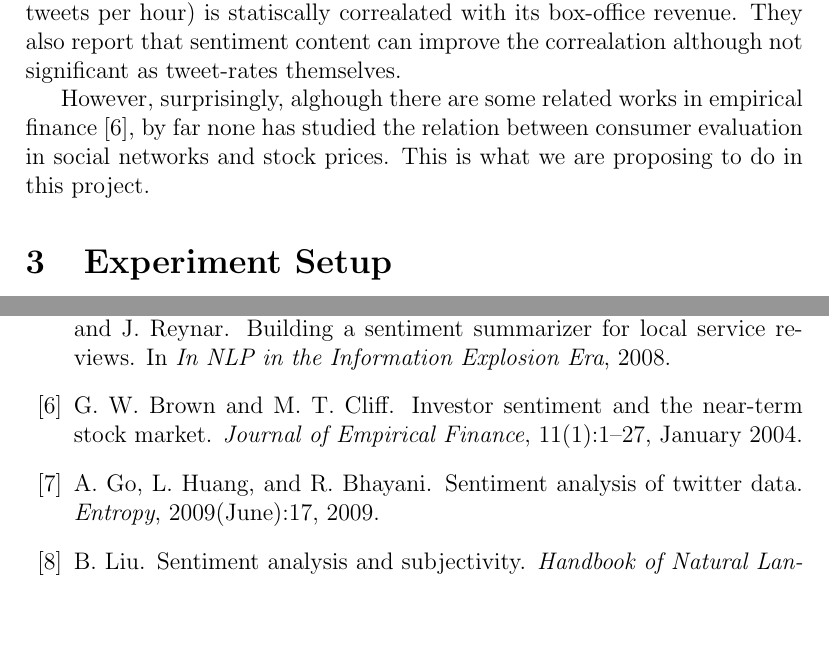
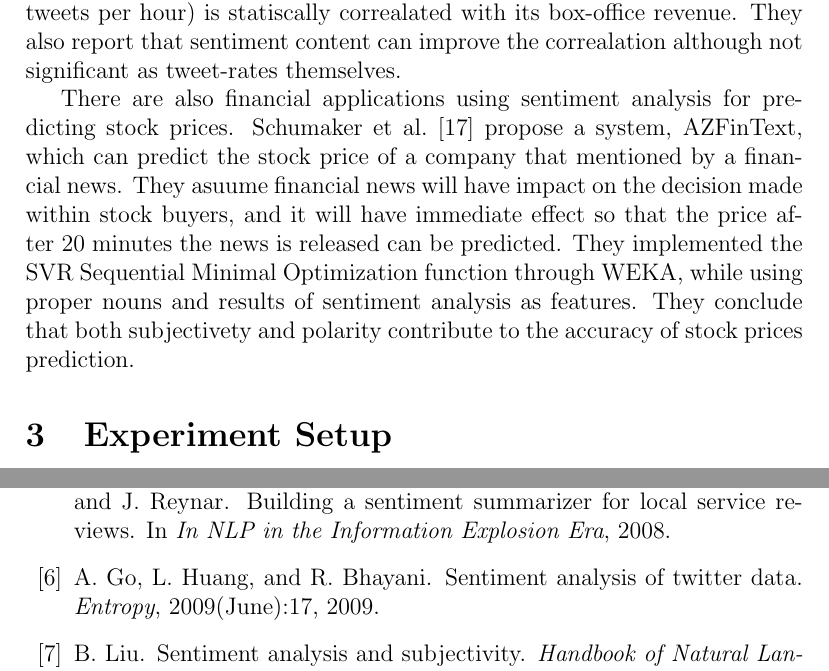
Before and after one commit to clwen/twt-stock, a LaTeX document (docs/twt_stock_doc.tex): two parts of pages 4 and 7 of 8, joined at a grey line, cut so that both start at the same text, the shorter picture padded with empty space. Compiled offline with pdfLaTeX.

Commit message:
added related work Schumaker09

```diff
--- a/docs/twt_stock_doc.tex
+++ b/docs/twt_stock_doc.tex
@@ -50,7 +50,7 @@ Blair-Goldensohn \etal~\cite{Blair:08} propose to incorporate the readily availa
 
 Among all the applications, we are most interested about applications that utilize sentiment analysis or opnion mining to predict some metrics in the physical world. Asur and Huberman \cite{Asur:10} used Twitter data to predict the box-office revenues for movies. They study 24 movies released between November 2009 and February 2010 and conclude that the average tweet-rates (published tweets per hour) is statiscally correalated with its box-office revenue. They also report that sentiment content can improve the correalation although not significant as tweet-rates themselves.
 
-However, surprisingly, alghough there are some related works in empirical finance \cite{Brown:04}, by far none has studied the relation between consumer evaluation in social networks and stock prices. This is what we are proposing to do in this project.
+There are also financial applications using sentiment analysis for predicting stock prices. Schumaker \etal~\cite{Schumaker:2009} propose a system, AZFinText, which can predict the stock price of a company that mentioned by a financial news. They asuume financial news will have impact on the decision made within stock buyers, and it will have immediate effect so that the price after 20 minutes the news is released can be predicted. They implemented the SVR Sequential Minimal Optimization function through WEKA, while using proper nouns and results of sentiment analysis as features. They conclude that both subjectivety and polarity contribute to the accuracy of stock prices prediction.
 
 \section{Experiment Setup}
 Our experiment contains the following major steps: data collection, normalization, feature extraction, classification, statistical inference.
```
